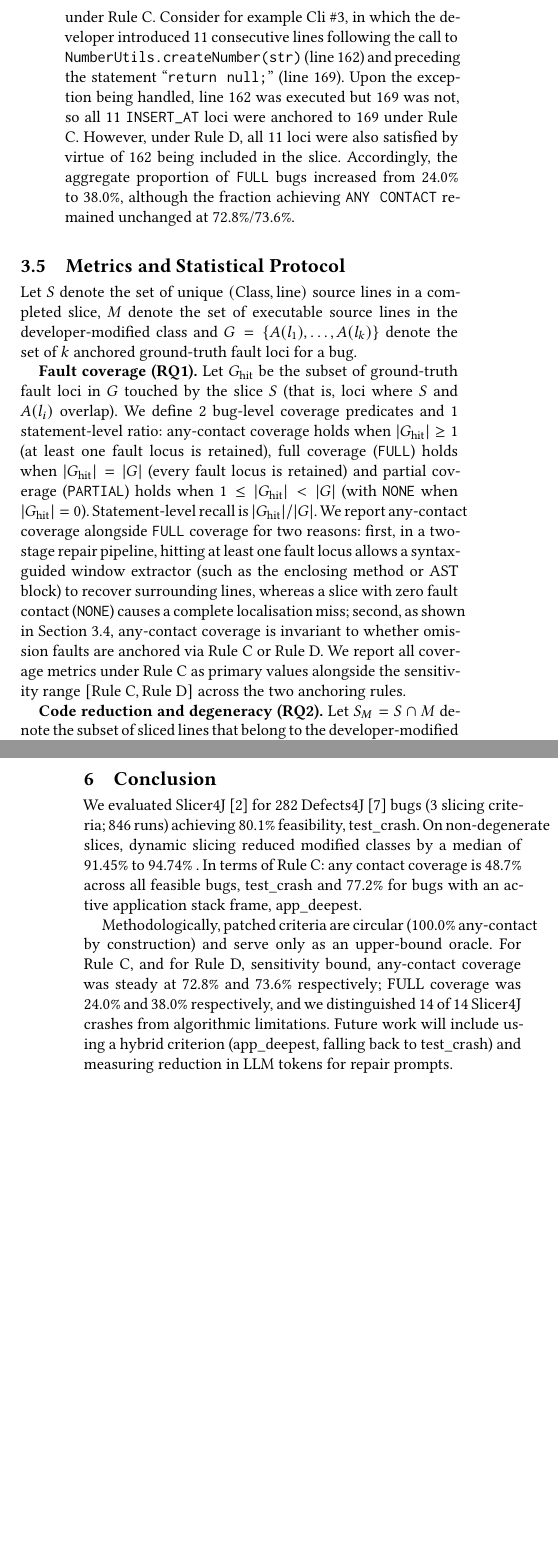
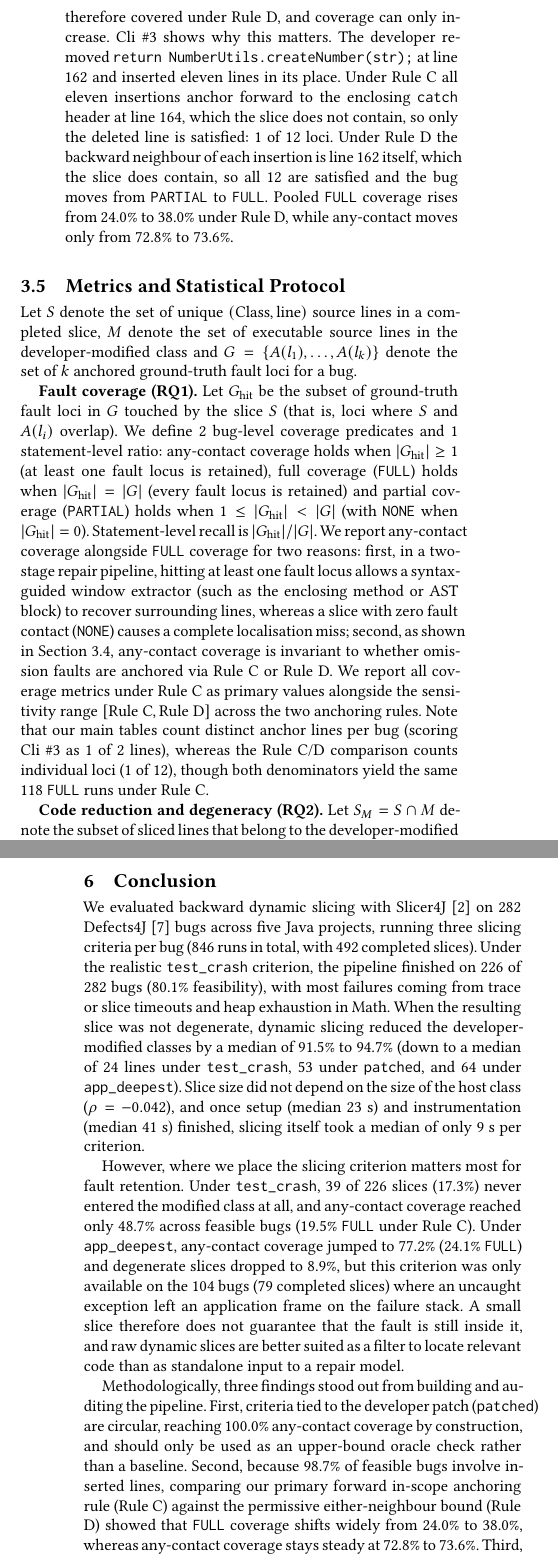
Before and after one commit to Avnish-Raut/R1_Scling_APR, a LaTeX paper (Paper/sigconf.tex): two parts of the columns of pages 4 and 8 of 8, joined at a grey line, cut at the place of the change, the shorter picture padded with empty space. The pictures show the PDF file Paper/sigconf.pdf that the author committed with the source.

Commit message:
fix(paper): update Rule C/D Cli 3 example, remove Wilson CI, and expand Conclusion

```diff
--- a/Paper/sigconf.tex
+++ b/Paper/sigconf.tex
@@ -261,8 +261,8 @@ We derived the ground-truth set $G$ from the unified diff between the original a
 Consequently, 98.7\% of feasible bugs comprised insertive-only or mixed changes, introducing 1,555 \texttt{INSERT\_AT} loci across the 271 bugs. As noted above, we need to relate omission-faults to the original defective program. Evidently no slice can contain the missing lines themselves. For each \texttt{INSERT\_AT} locus $l_i$, we therefore constructed a neighbourhood set $A(l_i)$ of one or more adjacent executable lines in the defective code (with $A(l_i)=\{l_i\}$ if $l_i$ was \texttt{DELETED}), and deemed the locus satisfied if the corresponding slice $S$ included at least one element of $A(l_i)$. Given that there is no obvious proxy for the `missing' lines to assess this property against, we considered 2 complementary rules:
 
 \begin{itemize}
-    \item \textbf{Rule C:} Scanning forward along the sequence of executable lines within the method containing $l_i$ (but not beyond the next class- or field-level declaration), we let $A_C(l_i)$ comprise the closest such line $f$ (or later) with $f \ge l_i$. Restricting the search to the immediate method was required, as extending it to subsequent methods resulted in 63 of the 221 feasible bugs being assigned a different (earlier) first \texttt{PATCHED} locus. Failing to find any eligible lines in the forward direction, we instead identified the latest line $b$ preceding $l_i$ within the same method and set $A_C(l_i)=\{b\}$. Under Rule C, we found that 1,135, 131, 259, 23 and 7 of the 1,555 \texttt{INSERT\_AT} loci had respectively: a forward and backward line; only a forward line; only a backward line; needed an external-method fallback; or could not be resolved.
-    \item \textbf{Rule D:} If both a preceding and following line existed within the relevant method, we took $A_D(l_i)=\{b,f\}$ and marked the locus as satisfied if either $b$ or $f$ appeared in $S$. Clearly $A_C(l_i) \subseteq A_D(l_i)$ for all $l_i$, implying that the maximum possible coverage achievable under Rule D is at least as high as under Rule C. Consider for example Cli \#3, in which the developer introduced 11 consecutive lines following the call to \texttt{NumberUtils.createNumber(str)} (line 162) and preceding the statement ``\texttt{return null;}'' (line 169). Upon the exception being handled, line 162 was executed but 169 was not, so all 11 \texttt{INSERT\_AT} loci were anchored to 169 under Rule C. However, under Rule D, all 11 loci were also satisfied by virtue of 162 being included in the slice. Accordingly, the aggregate proportion of \texttt{FULL} bugs increased from 24.0\% to 38.0\%, although the fraction achieving \texttt{ANY CONTACT} remained unchanged at 72.8\%/73.6\%.
+    \item \textbf{Rule C:} Scanning forward along the sequence of executable lines within the method containing $l_i$ (but not beyond the next class- or field-level declaration), we let $A_C(l_i)$ comprise the closest such line $f$ (or later) with $f \ge l_i$. Restricting the search to the immediate method was required, as extending it to subsequent methods caused Rule A and Rule C to disagree on 63 of the 221 bugs where both rules resolve an anchor set (shifting the first \texttt{patched} locus on 19 bugs). Failing to find any eligible lines in the forward direction, we instead identified the latest line $b$ preceding $l_i$ within the same method and set $A_C(l_i)=\{b\}$. Across the 1,555 \texttt{INSERT\_AT} loci, 1,135 had both a forward and backward in-scope line, 131 had only a forward line, 259 had only a backward line, 23 needed an external-method fallback, and 7 could not be resolved.
+    \item \textbf{Rule D:} Rule D does not enlarge the target set. Each locus still contributes one anchor, but where executable lines exist on both sides, the locus counts as covered if either appears in the slice; every locus covered under Rule C is therefore covered under Rule D, and coverage can only increase. Cli \#3 shows why this matters. The developer removed \texttt{return NumberUtils.createNumber(str);} at line 162 and inserted eleven lines in its place. Under Rule C all eleven insertions anchor forward to the enclosing \texttt{catch} header at line 164, which the slice does not contain, so only the deleted line is satisfied: 1 of 12 loci. Under Rule D the backward neighbour of each insertion is line 162 itself, which the slice does contain, so all 12 are satisfied and the bug moves from \texttt{PARTIAL} to \texttt{FULL}. Pooled \texttt{FULL} coverage rises from 24.0\% to 38.0\% under Rule D, while any-contact moves only from 72.8\% to 73.6\%.
 \end{itemize}
 
 \subsection{Metrics and Statistical Protocol}
@@ -413,9 +413,11 @@ Remaining work for the project is to run the pipeline on remaining projects from
 
 \section{Conclusion}
 
-We evaluated Slicer4J \cite{Ahmed2021Slicer4J} for 282 Defects4J \cite{Just2014Defects4J} bugs (3 slicing criteria; 846 runs) achieving 80.1\% feasibility, test\_crash. On non-degenerate slices, dynamic slicing reduced modified classes by a median of 91.45\% to 94.74\% . In terms of Rule C: any contact coverage is 48.7\% across all feasible bugs, test\_crash and 77.2\% for bugs with an active application stack frame, app\_deepest.
+We evaluated backward dynamic slicing with Slicer4J \cite{Ahmed2021Slicer4J} on 282 Defects4J \cite{Just2014Defects4J} bugs across five Java projects, running three slicing criteria per bug (846 runs in total, with 492 completed slices). Under the realistic \texttt{test\_crash} criterion, the pipeline finished on 226 of 282 bugs (80.1\% feasibility), with most failures coming from trace or slice timeouts and heap exhaustion in Math. When the resulting slice was not degenerate, dynamic slicing reduced the developer-modified classes by a median of 91.5\% to 94.7\% (down to a median of 24 lines under \texttt{test\_crash}, 53 under \texttt{patched}, and 64 under \texttt{app\_deepest}). Slice size did not depend on the size of the host class ($\rho = -0.042$), and once setup (median 23~s) and instrumentation (median 41~s) finished, slicing itself took a median of only 9~s per criterion.
 
-Methodologically, patched criteria are circular (100.0\% any-contact by construction) and serve only as an upper-bound oracle. For Rule C, and for Rule D, sensitivity bound, any-contact coverage was steady at 72.8\% and 73.6\% respectively; FULL coverage was 24.0\% and 38.0\% respectively, and we distinguished 14 of 14 Slicer4J crashes from algorithmic limitations. Future work will include using a hybrid criterion (app\_deepest, falling back to test\_crash) and measuring reduction in LLM tokens for repair prompts.
+However, where we place the slicing criterion matters most for fault retention. Under \texttt{test\_crash}, 39 of 226 slices (17.3\%) never entered the modified class at all, and any-contact coverage reached only 48.7\% across feasible bugs (19.5\% \texttt{FULL} under Rule C). Under \texttt{app\_deepest}, any-contact coverage jumped to 77.2\% (24.1\% \texttt{FULL}) and degenerate slices dropped to 8.9\%, but this criterion was only available on the 104 bugs (79 completed slices) where an uncaught exception left an application frame on the failure stack. A small slice therefore does not guarantee that the fault is still inside it, and raw dynamic slices are better suited as a filter to locate relevant code than as standalone input to a repair model.
+
+Methodologically, three findings stood out from building and auditing the pipeline. First, criteria tied to the developer patch (\texttt{patched}) are circular, reaching 100.0\% any-contact coverage by construction, and should only be used as an upper-bound oracle check rather than a baseline. Second, because 98.7\% of feasible bugs involve inserted lines, comparing our primary forward in-scope anchoring rule (Rule C) against the permissive either-neighbour bound (Rule D) showed that \texttt{FULL} coverage shifts widely from 24.0\% to 38.0\%, whereas any-contact coverage stays steady at 72.8\% to 73.6\%. Third, isolating and fixing the null-pointer crash in Slicer4J's \texttt{DynamicHeapAnalysis.getAp} method recovered 14 runs across 6 bugs, allowing us to separate defects in the slicing tool from limits of the slicing algorithm itself.
 
 \bibliographystyle{ACM-Reference-Format}
 \bibliography{sample-base}
```
Also changed, not shown: Paper/sigconf.pdf, Paper/sigconf.tex (4 more changed lines).
